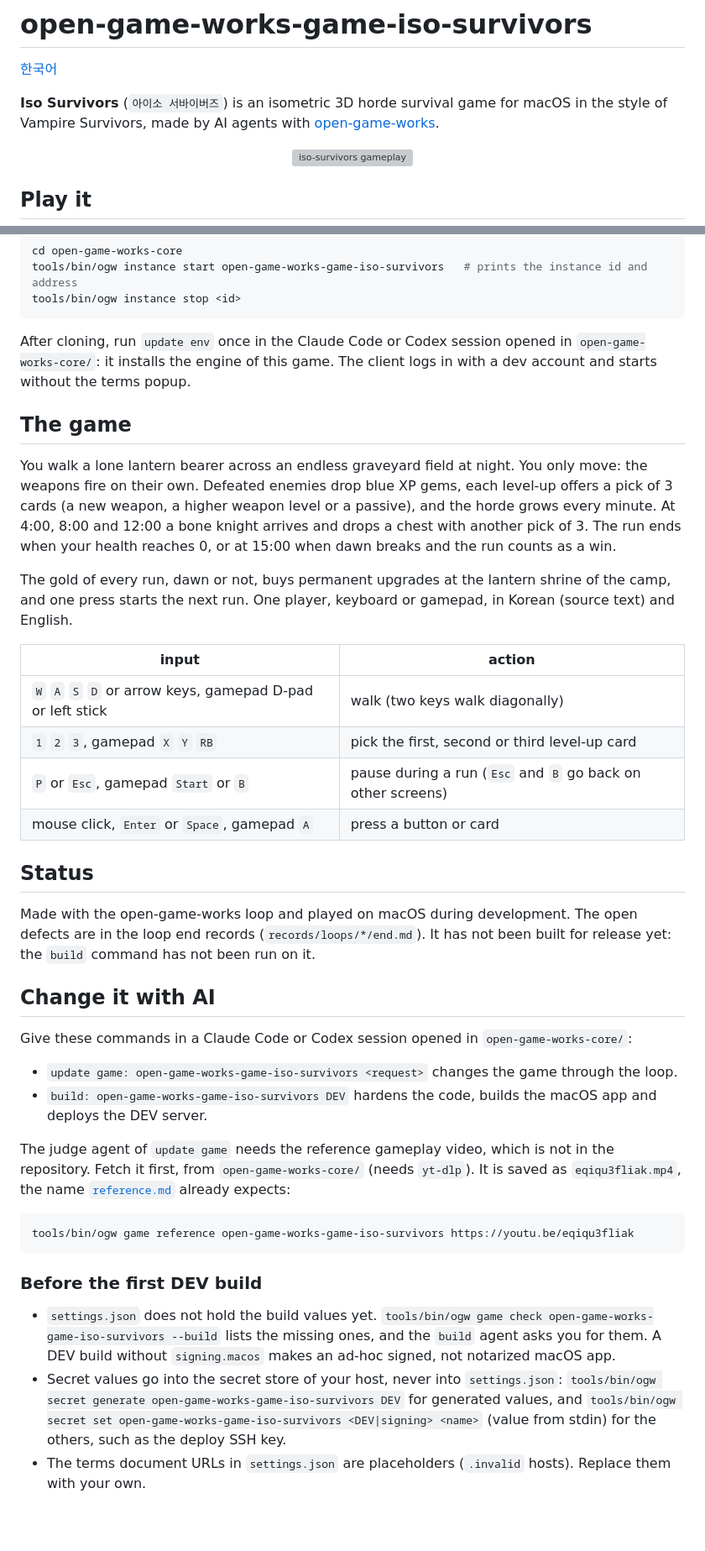
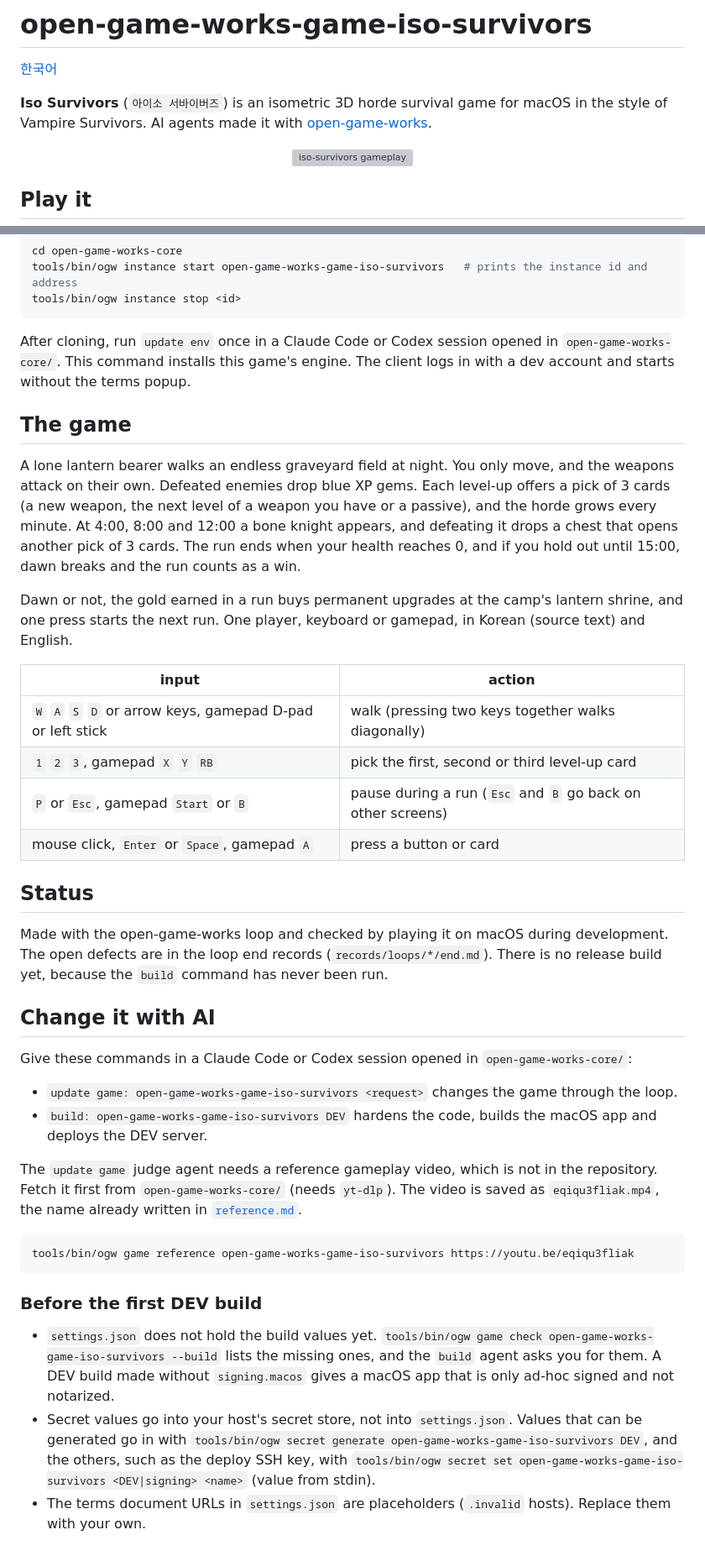
Before and after one commit to wnsrn3436/open-game-works-game-iso-survivors, a Markdown page: README.md, 2 parts joined by grey strips. Shown at 84% size. Drawn GitHub-style; blank space fills up the shorter version; grey boxes are pictures that could not be loaded.

Commit message:
Docs: polish README wording

````diff
--- a/README.md
+++ b/README.md
@@ -3,7 +3,7 @@
 [한국어](README.ko.md)
 
 **Iso Survivors** (`아이소 서바이버즈`) is an isometric 3D horde survival game for macOS in the style of Vampire
-Survivors, made by AI agents with [open-game-works](https://github.com/wnsrn3436/open-game-works-core).
+Survivors. AI agents made it with [open-game-works](https://github.com/wnsrn3436/open-game-works-core).
 
 <p align="center"><img src=".github/media/iso-survivors.gif" alt="iso-survivors gameplay" width="640"></p>
 
@@ -22,30 +22,32 @@ tools/bin/ogw instance start open-game-works-game-iso-survivors   # prints the i
 tools/bin/ogw instance stop <id>
 ```
 
-After cloning, run `update env` once in the Claude Code or Codex session opened in `open-game-works-core/`: it
-installs the engine of this game. The client logs in with a dev account and starts without the terms popup.
+After cloning, run `update env` once in a Claude Code or Codex session opened in `open-game-works-core/`. This command
+installs this game's engine. The client logs in with a dev account and starts without the terms popup.
 
 ## The game
 
-You walk a lone lantern bearer across an endless graveyard field at night. You only move: the weapons fire on their
-own. Defeated enemies drop blue XP gems, each level-up offers a pick of 3 cards (a new weapon, a higher weapon level
-or a passive), and the horde grows every minute. At 4:00, 8:00 and 12:00 a bone knight arrives and drops a chest with
-another pick of 3. The run ends when your health reaches 0, or at 15:00 when dawn breaks and the run counts as a win.
+A lone lantern bearer walks an endless graveyard field at night. You only move, and the weapons attack on their own.
+Defeated enemies drop blue XP gems. Each level-up offers a pick of 3 cards (a new weapon, the next level of a weapon
+you have or a passive), and the horde grows every minute. At 4:00, 8:00 and 12:00 a bone knight appears, and defeating
+it drops a chest that opens another pick of 3 cards. The run ends when your health reaches 0, and if you hold
+out until 15:00, dawn breaks and the run counts as a win.
 
-The gold of every run, dawn or not, buys permanent upgrades at the lantern shrine of the camp, and one press starts
+Dawn or not, the gold earned in a run buys permanent upgrades at the camp's lantern shrine, and one press starts
 the next run. One player, keyboard or gamepad, in Korean (source text) and English.
 
 | input | action |
 |---|---|
-| `W` `A` `S` `D` or arrow keys, gamepad D-pad or left stick | walk (two keys walk diagonally) |
+| `W` `A` `S` `D` or arrow keys, gamepad D-pad or left stick | walk (pressing two keys together walks diagonally) |
 | `1` `2` `3`, gamepad `X` `Y` `RB` | pick the first, second or third level-up card |
 | `P` or `Esc`, gamepad `Start` or `B` | pause during a run (`Esc` and `B` go back on other screens) |
 | mouse click, `Enter` or `Space`, gamepad `A` | press a button or card |
 
 ## Status
 
-Made with the open-game-works loop and played on macOS during development. The open defects are in the loop end
-records (`records/loops/*/end.md`). It has not been built for release yet: the `build` command has not been run on it.
+Made with the open-game-works loop and checked by playing it on macOS during development. The open defects are in the
+loop end records (`records/loops/*/end.md`). There is no release build yet, because the `build` command has never been
+run.
 
 ## Change it with AI
 
@@ -54,9 +56,9 @@ Give these commands in a Claude Code or Codex session opened in `open-game-works
 - `update game: open-game-works-game-iso-survivors <request>` changes the game through the loop.
 - `build: open-game-works-game-iso-survivors DEV` hardens the code, builds the macOS app and deploys the DEV server.
 
-The judge agent of `update game` needs the reference gameplay video, which is not in the repository. Fetch it first,
-from `open-game-works-core/` (needs `yt-dlp`). It is saved as `eqiqu3fliak.mp4`, the name
-[`reference.md`](records/setup/reference/reference.md) already expects:
+The `update game` judge agent needs a reference gameplay video, which is not in the repository. Fetch it first from
+`open-game-works-core/` (needs `yt-dlp`). The video is saved as `eqiqu3fliak.mp4`, the name already written in
+[`reference.md`](records/setup/reference/reference.md).
 
 ```sh
 tools/bin/ogw game reference open-game-works-game-iso-survivors https://youtu.be/eqiqu3fliak
@@ -66,11 +68,11 @@ tools/bin/ogw game reference open-game-works-game-iso-survivors https://youtu.be
 
 - `settings.json` does not hold the build values yet.
   `tools/bin/ogw game check open-game-works-game-iso-survivors --build` lists the missing ones, and the `build` agent
-  asks you for them. A DEV build without `signing.macos` makes an ad-hoc signed, not notarized macOS app.
-- Secret values go into the secret store of your host, never into `settings.json`:
-  `tools/bin/ogw secret generate open-game-works-game-iso-survivors DEV` for generated values, and
-  `tools/bin/ogw secret set open-game-works-game-iso-survivors <DEV|signing> <name>` (value from stdin) for the
-  others, such as the deploy SSH key.
+  asks you for them. A DEV build made without `signing.macos` gives a macOS app that is only ad-hoc signed and not
+  notarized.
+- Secret values go into your host's secret store, not into `settings.json`. Values that can be generated go in
+  with `tools/bin/ogw secret generate open-game-works-game-iso-survivors DEV`, and the others, such as the deploy SSH
+  key, with `tools/bin/ogw secret set open-game-works-game-iso-survivors <DEV|signing> <name>` (value from stdin).
 - The terms document URLs in `settings.json` are placeholders (`.invalid` hosts). Replace them with your own.
 
 ## How it is built
````
Also changed, not shown: README.ko.md (+10 -10 lines).
